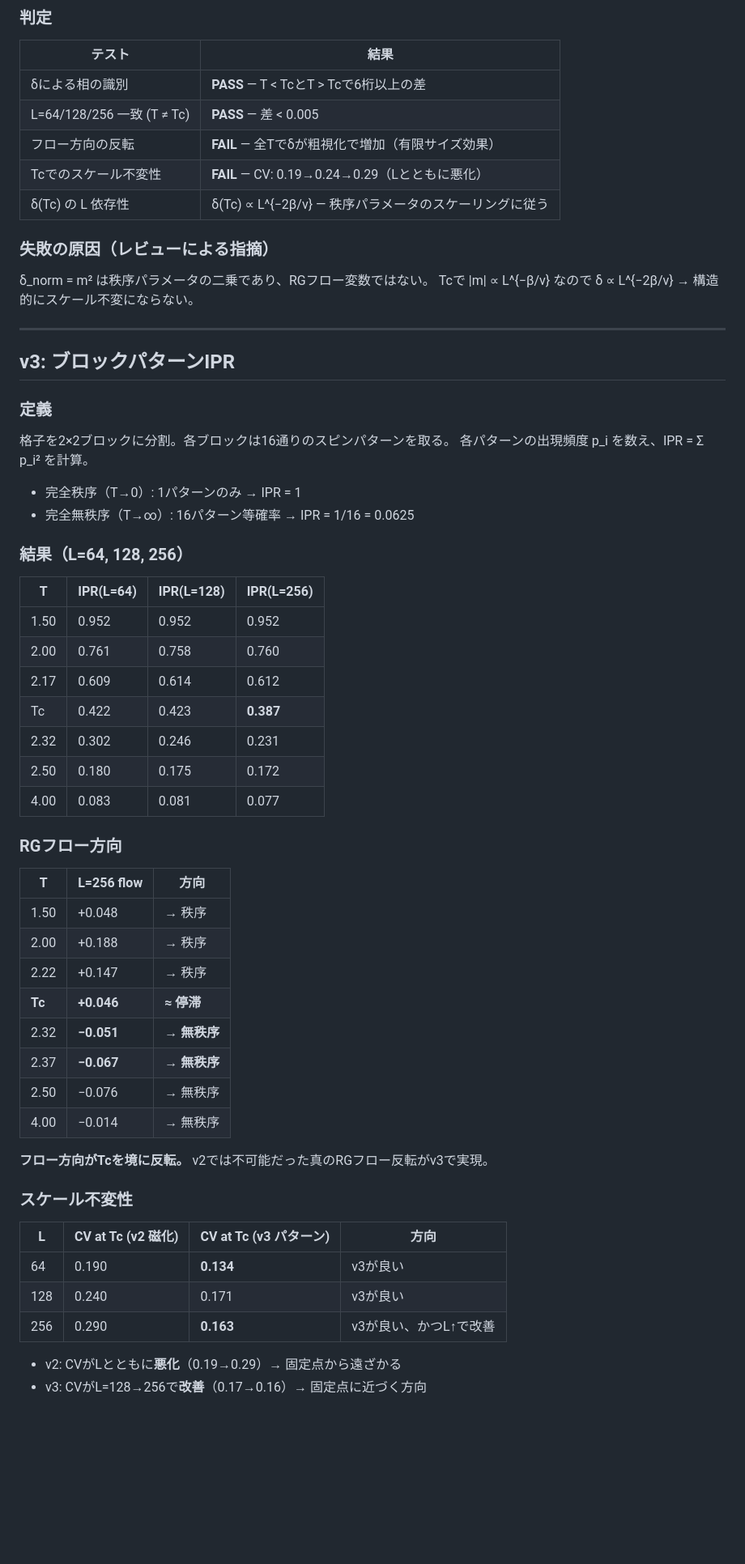
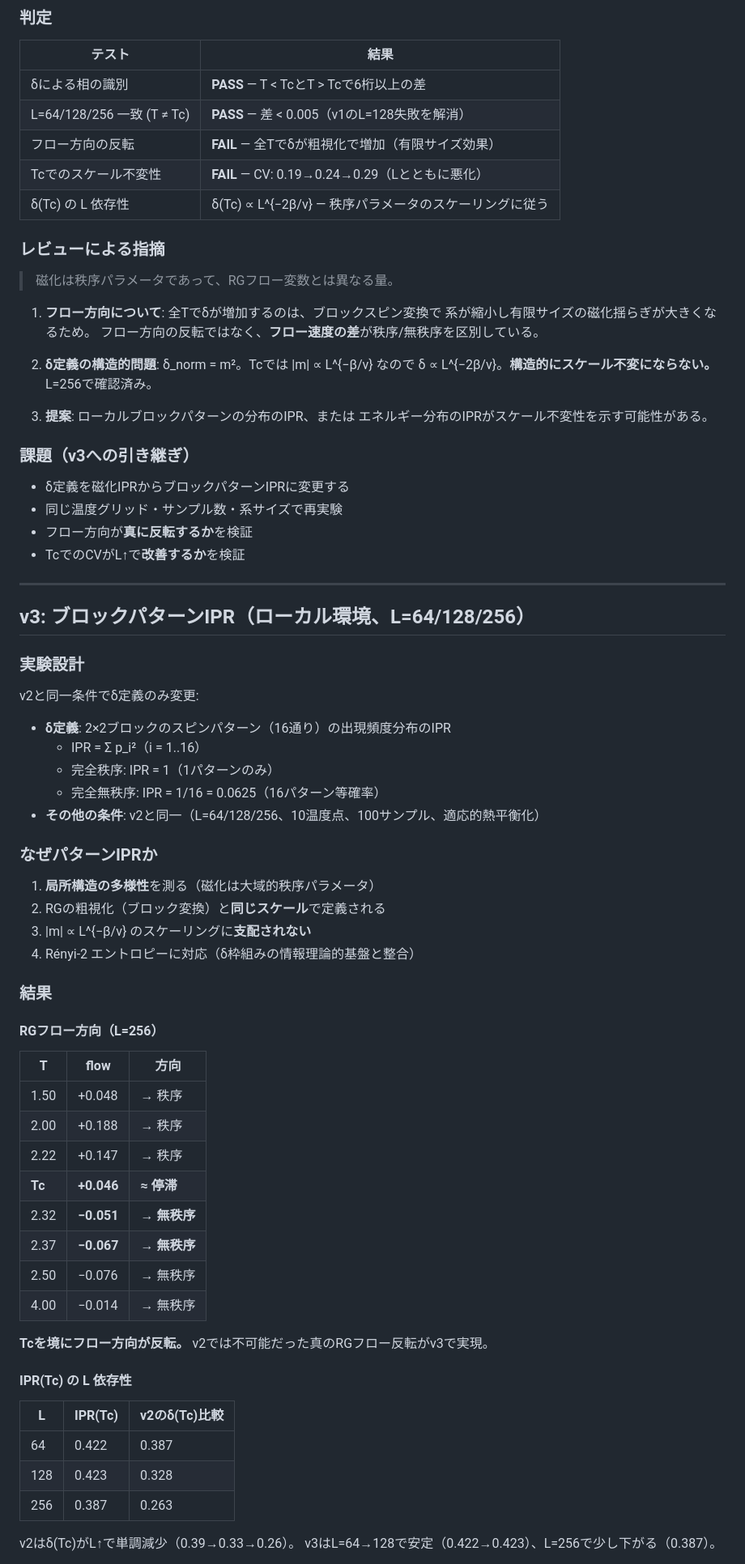
Before and after one commit to miyauchikazuyoshi/sento-optics, a Markdown page: simulation/ising_rg/README.md, the part around one of its changes. Shown at 81% size. Drawn GitHub-style; blank space fills up the shorter version.

```diff
--- a/simulation/ising_rg/README.md
+++ b/simulation/ising_rg/README.md
@@ -38,44 +80,59 @@ IPR = p₊² + p₋²。δ_norm = 2·IPR − 1 = m²。
 | テスト | 結果 |
 |--------|------|
 | δによる相の識別 | **PASS** — T < TcとT > Tcで6桁以上の差 |
-| L=64/128/256 一致 (T ≠ Tc) | **PASS** — 差 < 0.005 |
+| L=64/128/256 一致 (T ≠ Tc) | **PASS** — 差 < 0.005（v1のL=128失敗を解消） |
 | フロー方向の反転 | **FAIL** — 全Tでδが粗視化で増加（有限サイズ効果） |
 | Tcでのスケール不変性 | **FAIL** — CV: 0.19→0.24→0.29（Lとともに悪化） |
 | δ(Tc) の L 依存性 | δ(Tc) ∝ L^{−2β/ν} — 秩序パラメータのスケーリングに従う |
 
-### 失敗の原因（レビューによる指摘）
+### レビューによる指摘
 
-δ_norm = m² は秩序パラメータの二乗であり、RGフロー変数ではない。
-Tcで |m| ∝ L^{−β/ν} なので δ ∝ L^{−2β/ν} → 構造的にスケール不変にならない。
+> 磁化は秩序パラメータであって、RGフロー変数とは異なる量。
+
+1. **フロー方向について**: 全Tでδが増加するのは、ブロックスピン変換で
+   系が縮小し有限サイズの磁化揺らぎが大きくなるため。
+   フロー方向の反転ではなく、**フロー速度の差**が秩序/無秩序を区別している。
+
+2. **δ定義の構造的問題**: δ_norm = m²。Tcでは |m| ∝ L^{−β/ν} なので
+   δ ∝ L^{−2β/ν}。**構造的にスケール不変にならない。** L=256で確認済み。
+
+3. **提案**: ローカルブロックパターンの分布のIPR、または
+   エネルギー分布のIPRがスケール不変性を示す可能性がある。
+
+### 課題（v3への引き継ぎ）
+
+- δ定義を磁化IPRからブロックパターンIPRに変更する
+- 同じ温度グリッド・サンプル数・系サイズで再実験
+- フロー方向が**真に反転するか**を検証
+- TcでのCVがL↑で**改善するか**を検証
 
 ---
 
-## v3: ブロックパターンIPR
+## v3: ブロックパターンIPR（ローカル環境、L=64/128/256）
 
-### 定義
+### 実験設計
 
-格子を2×2ブロックに分割。各ブロックは16通りのスピンパターンを取る。
-各パターンの出現頻度 p_i を数え、IPR = Σ p_i² を計算。
+v2と同一条件でδ定義のみ変更:
 
-- 完全秩序（T→0）: 1パターンのみ → IPR = 1
-- 完全無秩序（T→∞）: 16パターン等確率 → IPR = 1/16 = 0.0625
+- **δ定義**: 2×2ブロックのスピンパターン（16通り）の出現頻度分布のIPR
+  - IPR = Σ p_i²（i = 1..16）
+  - 完全秩序: IPR = 1（1パターンのみ）
+  - 完全無秩序: IPR = 1/16 = 0.0625（16パターン等確率）
+- **その他の条件**: v2と同一（L=64/128/256、10温度点、100サンプル、適応的熱平衡化）
 
-### 結果（L=64, 128, 256）
+### なぜパターンIPRか
 
-| T | IPR(L=64) | IPR(L=128) | IPR(L=256) |
-|---|-----------|------------|------------|
-| 1.50 | 0.952 | 0.952 | 0.952 |
-| 2.00 | 0.761 | 0.758 | 0.760 |
-| 2.17 | 0.609 | 0.614 | 0.612 |
-| Tc | 0.422 | 0.423 | **0.387** |
-| 2.32 | 0.302 | 0.246 | 0.231 |
-| 2.50 | 0.180 | 0.175 | 0.172 |
-| 4.00 | 0.083 | 0.081 | 0.077 |
+1. **局所構造の多様性**を測る（磁化は大域的秩序パラメータ）
+2. RGの粗視化（ブロック変換）と**同じスケール**で定義される
+3. |m| ∝ L^{−β/ν} のスケーリングに**支配されない**
+4. Rényi-2 エントロピーに対応（δ枠組みの情報理論的基盤と整合）
 
-### RGフロー方向
+### 結果
 
-| T | L=256 flow | 方向 |
-|---|-----------|------|
+#### RGフロー方向（L=256）
+
+| T | flow | 方向 |
+|---|------|------|
 | 1.50 | +0.048 | → 秩序 |
 | 2.00 | +0.188 | → 秩序 |
 | 2.22 | +0.147 | → 秩序 |
@@ -85,16 +142,16 @@ Tcで |m| ∝ L^{−β/ν} なので δ ∝ L^{−2β/ν} → 構造的にスケ
 | 2.50 | −0.076 | → 無秩序 |
 | 4.00 | −0.014 | → 無秩序 |
 
-**フロー方向がTcを境に反転。** v2では不可能だった真のRGフロー反転がv3で実現。
+**Tcを境にフロー方向が反転。** v2では不可能だった真のRGフロー反転がv3で実現。
 
-### スケール不変性
+#### IPR(Tc) の L 依存性
 
-| L | CV at Tc (v2 磁化) | CV at Tc (v3 パターン) | 方向 |
-|---|-------------------|---------------------|------|
-| 64 | 0.190 | **0.134** | v3が良い |
-| 128 | 0.240 | 0.171 | v3が良い |
-| 256 | 0.290 | **0.163** | v3が良い、かつL↑で改善 |
+| L | IPR(Tc) | v2のδ(Tc)比較 |
+|---|---------|-------------|
+| 64 | 0.422 | 0.387 |
+| 128 | 0.423 | 0.328 |
+| 256 | 0.387 | 0.263 |
 
-- v2: CVがLとともに**悪化**（0.19→0.29）→ 固定点から遠ざかる
-- v3: CVがL=128→256で**改善**（0.17→0.16）→ 固定点に近づく方向
+v2はδ(Tc)がL↑で単調減少（0.39→0.33→0.26）。
+v3はL=64→128で安定（0.422→0.423）、L=256で少し下がる（0.387）。
 
```
Also changed, not shown: other parts of simulation/ising_rg/README.md (+78 -25 lines).
